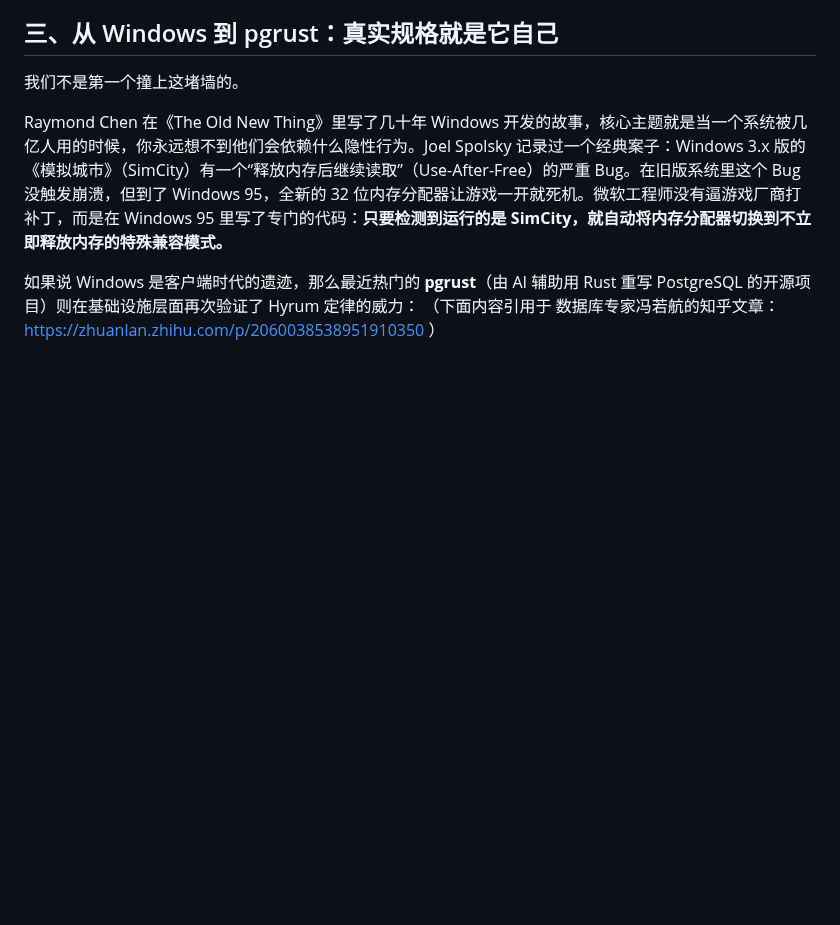
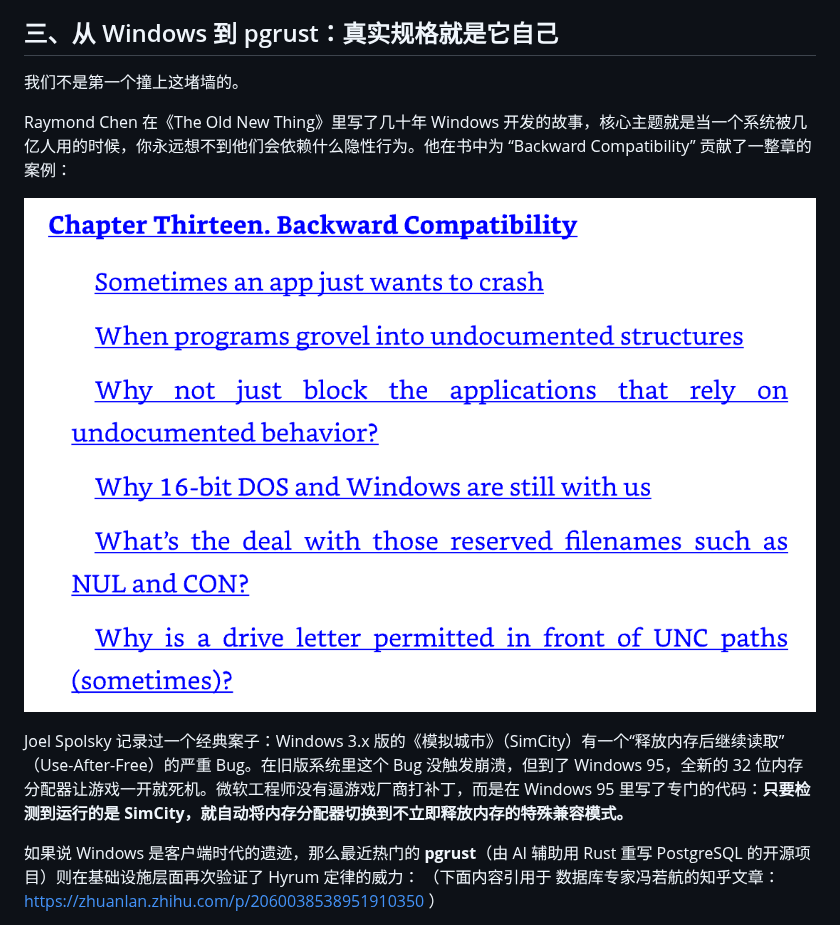
Before and after one commit to xinase/ASE, a Markdown page: chapter08/software_hyrum_rule.md, the part around the change. Rendered like a GitHub page; pictures changed too: chapter08/image-21.png (added); blank space fills up the shorter version.

```diff
--- a/chapter08/software_hyrum_rule.md
+++ b/chapter08/software_hyrum_rule.md
@@ -51,7 +51,11 @@ $$\text{生态复杂度} = \text{用户数} \times \text{系统可观察维度}
 
 我们不是第一个撞上这堵墙的。
 
-Raymond Chen 在《The Old New Thing》里写了几十年 Windows 开发的故事，核心主题就是当一个系统被几亿人用的时候，你永远想不到他们会依赖什么隐性行为。Joel Spolsky 记录过一个经典案子：Windows 3.x 版的《模拟城市》（SimCity）有一个“释放内存后继续读取”（Use-After-Free）的严重 Bug。在旧版系统里这个 Bug 没触发崩溃，但到了 Windows 95，全新的 32 位内存分配器让游戏一开就死机。微软工程师没有逼游戏厂商打补丁，而是在 Windows 95 里写了专门的代码：**只要检测到运行的是 SimCity，就自动将内存分配器切换到不立即释放内存的特殊兼容模式。**
+Raymond Chen 在《The Old New Thing》里写了几十年 Windows 开发的故事，核心主题就是当一个系统被几亿人用的时候，你永远想不到他们会依赖什么隐性行为。他在书中为 “Backward Compatibility” 贡献了一整章的案例：
+
+![alt text](image-21.png)
+
+Joel Spolsky 记录过一个经典案子：Windows 3.x 版的《模拟城市》（SimCity）有一个“释放内存后继续读取”（Use-After-Free）的严重 Bug。在旧版系统里这个 Bug 没触发崩溃，但到了 Windows 95，全新的 32 位内存分配器让游戏一开就死机。微软工程师没有逼游戏厂商打补丁，而是在 Windows 95 里写了专门的代码：**只要检测到运行的是 SimCity，就自动将内存分配器切换到不立即释放内存的特殊兼容模式。**
 
 如果说 Windows 是客户端时代的遗迹，那么最近热门的 **pgrust**（由 AI 辅助用 Rust 重写 PostgreSQL 的开源项目）则在基础设施层面再次验证了 Hyrum 定律的威力：
 （下面内容引用于 数据库专家冯若航的知乎文章： https://zhuanlan.zhihu.com/p/2060038538951910350 ）
```
